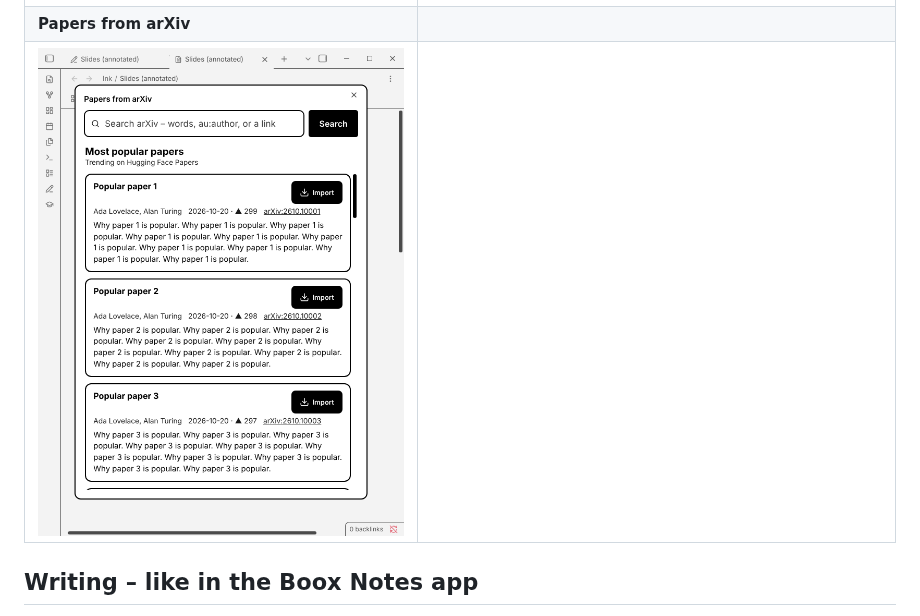
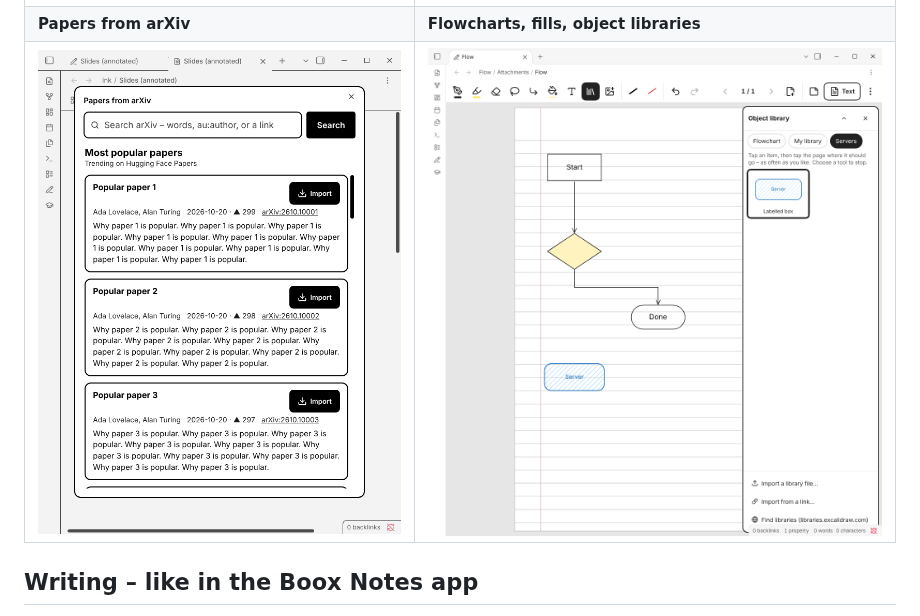
Before and after one commit to stefanmayer06/Obsidian-wrighting-for-eink, a Markdown page: README.md, the part around the change. Rendered like a GitHub page; pictures changed too: docs/flowchart.png (added).

```diff
--- a/README.md
+++ b/README.md
@@ -24,8 +24,8 @@ Taken by the automated end-to-end tests in real Obsidian (the "handwriting" is g
 | ![Ink page with handwriting, a diagram and a text box](docs/ink-page.png) | ![Text page with the transcript and a live figure](docs/text-page-eink.png) |
 | **Pen options** | **All pages** |
 | ![The pen card: pens, thickness, colours](docs/pen-options.png) | ![Page overview](docs/pages.png) |
-| **Papers from arXiv** | |
-| ![Search arXiv; the most popular papers with an Import button](docs/arxiv.png) | |
+| **Papers from arXiv** | **Flowcharts, fills, object libraries** |
+| ![Search arXiv; the most popular papers with an Import button](docs/arxiv.png) | ![A flowchart from the object library: shapes with labels, attached arrows, a filled decision and a hatched box from an Excalidraw library](docs/flowchart.png) |
 
 ## Writing – like in the Boox Notes app
 
```
Also changed, not shown: 1 other file.
